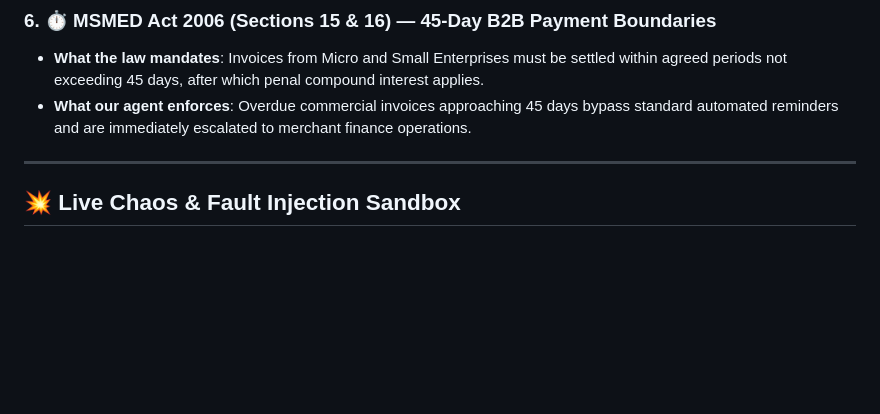
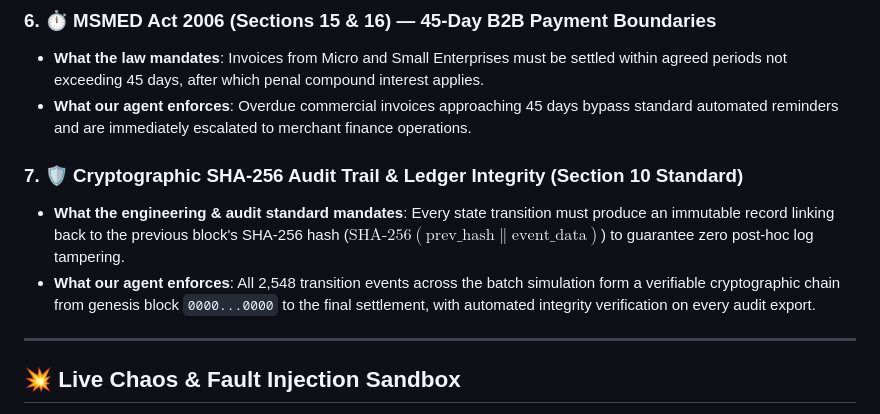
Before and after one commit to Harmit07/razorpay-ai-challenge, a Markdown page: README.md, the part around one of its changes. Drawn GitHub-style; blank space fills up the shorter version.

Commit message:
docs: add Rule 7 for Cryptographic SHA-256 Audit Trail and link from benchmark table

```diff
--- a/README.md
+++ b/README.md
@@ -236,6 +236,11 @@ To win revenue back without causing regulatory fines, merchant churn, or harassm
 * **What the law mandates**: Invoices from Micro and Small Enterprises must be settled within agreed periods not exceeding 45 days, after which penal compound interest applies.
 * **What our agent enforces**: Overdue commercial invoices approaching 45 days bypass standard automated reminders and are immediately escalated to merchant finance operations.
 
+<a id="rule-7-cryptographic-audit-ledger"></a>
+### 7. 🛡️ Cryptographic SHA-256 Audit Trail & Ledger Integrity (Section 10 Standard)
+* **What the engineering & audit standard mandates**: Every state transition must produce an immutable record linking back to the previous block's SHA-256 hash ($\text{SHA-256}(\text{prev\_hash} \parallel \text{event\_data})$) to guarantee zero post-hoc log tampering.
+* **What our agent enforces**: All 2,548 transition events across the batch simulation form a verifiable cryptographic chain from genesis block `0000...0000` to the final settlement, with automated integrity verification on every audit export.
+
 ---
 
 ## 💥 Live Chaos & Fault Injection Sandbox
```
Also changed, not shown: other parts of README.md (+1 -1 lines).
